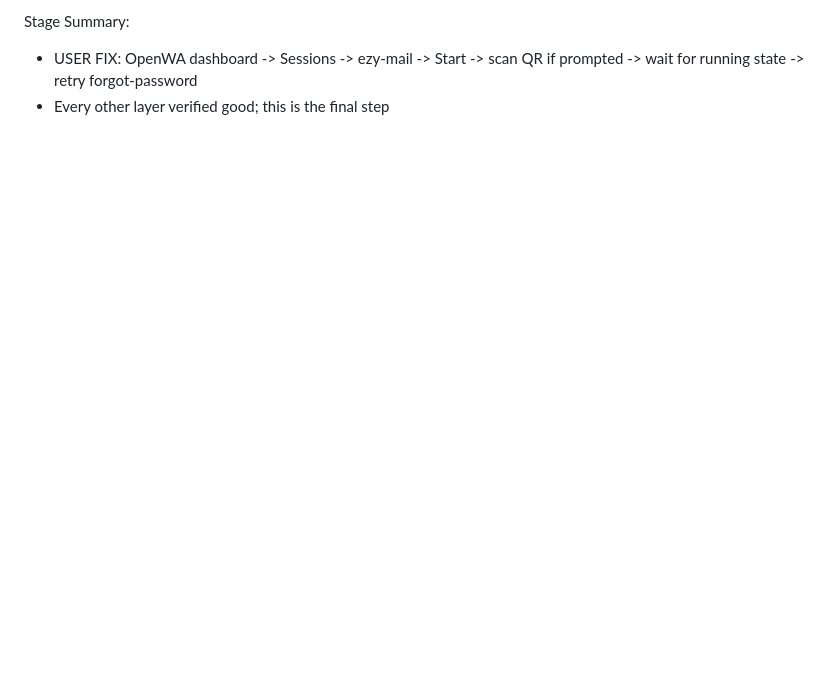
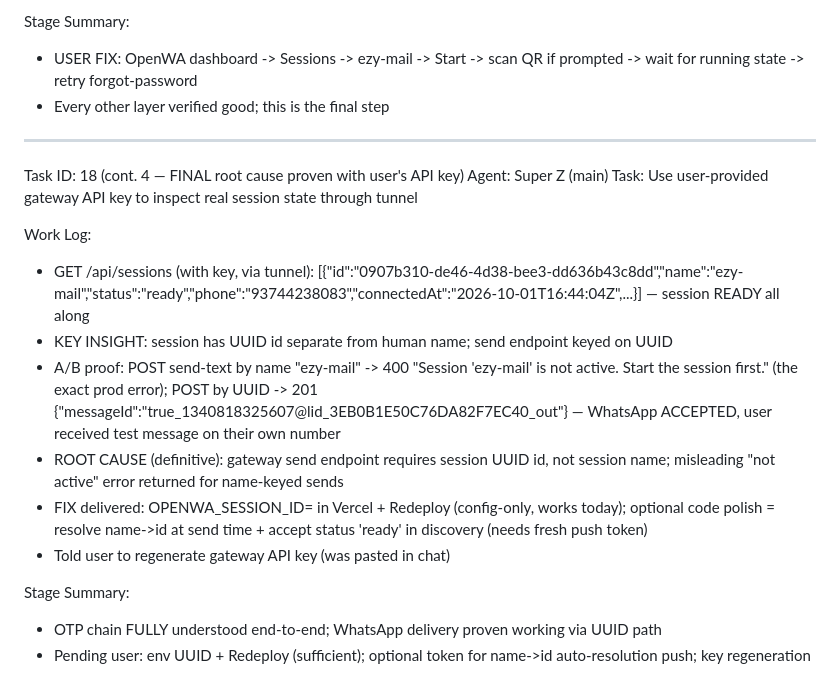
Before and after one commit to hijraxcommunity/ezymail, a Markdown page: worklog.md, the part around the change. Rendered like a GitHub page; blank space fills up the shorter version.

Commit message:
e270badd-2b40-416e-951e-4e371bd46c2c

```diff
--- a/worklog.md
+++ b/worklog.md
@@ -545,3 +545,20 @@ Work Log:
 Stage Summary:
 - USER FIX: OpenWA dashboard -> Sessions -> ezy-mail -> Start -> scan QR if prompted -> wait for running state -> retry forgot-password
 - Every other layer verified good; this is the final step
+
+---
+Task ID: 18 (cont. 4 — FINAL root cause proven with user's API key)
+Agent: Super Z (main)
+Task: Use user-provided gateway API key to inspect real session state through tunnel
+
+Work Log:
+- GET /api/sessions (with key, via tunnel): [{"id":"0907b310-de46-4d38-bee3-dd636b43c8dd","name":"ezy-mail","status":"ready","phone":"93744238083","connectedAt":"2026-10-01T16:44:04Z",...}] — session READY all along
+- KEY INSIGHT: session has UUID id separate from human name; send endpoint keyed on UUID
+- A/B proof: POST send-text by name "ezy-mail" -> 400 "Session 'ezy-mail' is not active. Start the session first." (the exact prod error); POST by UUID -> 201 {"messageId":"true_1340818325607@lid_3EB0B1E50C76DA82F7EC40_out"} — WhatsApp ACCEPTED, user received test message on their own number
+- ROOT CAUSE (definitive): gateway send endpoint requires session UUID id, not session name; misleading "not active" error returned for name-keyed sends
+- FIX delivered: OPENWA_SESSION_ID=<UUID> in Vercel + Redeploy (config-only, works today); optional code polish = resolve name->id at send time + accept status 'ready' in discovery (needs fresh push token)
+- Told user to regenerate gateway API key (was pasted in chat)
+
+Stage Summary:
+- OTP chain FULLY understood end-to-end; WhatsApp delivery proven working via UUID path
+- Pending user: env UUID + Redeploy (sufficient); optional token for name->id auto-resolution push; key regeneration
```
